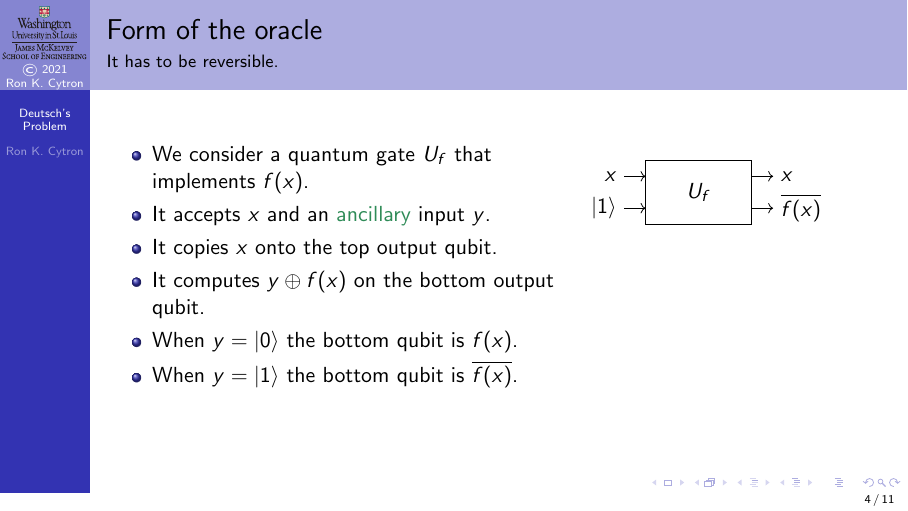
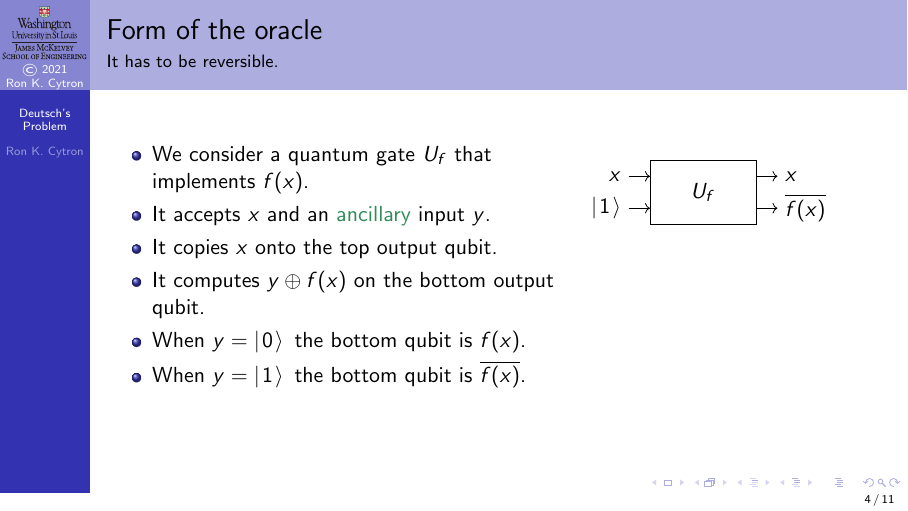
Before and after one commit to ProfRonCytron/ZeboCopy, LaTeX slides (single.tex, which reads 21.tex): page 11 of 45. Compiled offline with pdfLaTeX.

Commit message:
Update on Overleaf.

```diff
--- a/21.tex
+++ b/21.tex
@@ -35,8 +35,8 @@
     \item It accepts $x$ and an \href{https://en.wikipedia.org/wiki/Ancilla_bit}{ancillary} input $y$.
     \item It copies $x$ onto the top output qubit.
     \item It computes \Xor{y}{f(x)} on the bottom output qubit.
-    \item When $y=\ket{0}$ the bottom qubit is $f(x)$.
-    \item When $y=\ket{1}$ the bottom qubit is \Not{$f(x)$}.
+    \item When $y=\QZero{}$ the bottom qubit is $f(x)$.
+    \item When $y=\QOne{}$ the bottom qubit is \Not{$f(x)$}.
 \end{itemize}
 }{%
 \BigSkip{}
@@ -53,10 +53,10 @@
 \begin{Oracle}[scale=0.75]{$U_f$}{$x$}{$y$}{$x$}{\Xor{y}{f(x)}}
 \end{Oracle}}%
 \only<5>{%
-\begin{Oracle}[scale=0.75]{$U_f$}{$x$}{\ket{0}}{$x$}{$f(x)$}
+\begin{Oracle}[scale=0.75]{$U_f$}{$x$}{\QZero{}}{$x$}{$f(x)$}
 \end{Oracle}}%
 \only<6>{%
-\begin{Oracle}[scale=0.75]{$U_f$}{$x$}{\ket{1}}{$x$}{\Not{$f(x)$}}
+\begin{Oracle}[scale=0.75]{$U_f$}{$x$}{\QOne{}}{$x$}{\Not{$f(x)$}}
 \end{Oracle}}%
 }
 \end{frame}
--- a/single.tex
+++ b/single.tex
@@ -92,8 +92,8 @@
 \ensuremath{\RootTwo{}\left(#1 #3 #2\right)}}
 \def\TwoSup#1#2{%
    \TwoSupOp{\ket{#1}}{\ket{#2}}{+}}
-\def\QPlus{\TwoSup{0}{1}}
-\def\QMinus{\TwoSupOp{\ket{0}}{\ket{1}}{-}}
+\def\QPlus{\TwoSupOp{\QZero}{\QOne}{+}}
+\def\QMinus{\TwoSupOp{\QZero}{\QOne}{-}}
 \def\Set#1{\ensuremath{\left\{\,#1\,\right\}}}
 \def\BigSkip{%
 
@@ -169,8 +169,8 @@
 \long\def\Example#1{%
 \begin{example} #1\end{example}}
 \def\VV{\textit{vice versa}}
-\def\QZero{\ket{0}}
-\def\QOne{\ket{1}}
+\def\QZero{\ket{\hbox to 0.7em{\hss 0\hss}}}
+\def\QOne{\ket{\hbox to 0.7em{\hss 1\hss}}}
 \def\QState#1{\ket{\QName{#1}}}
 \def\QName#1{\ensuremath{\psi_{#1}}}
 \def\TensProd#1#2{\ensuremath{#1 \bm{\otimes} #2}}
```
Also changed, not shown: 21.tex (6 more changed lines).
